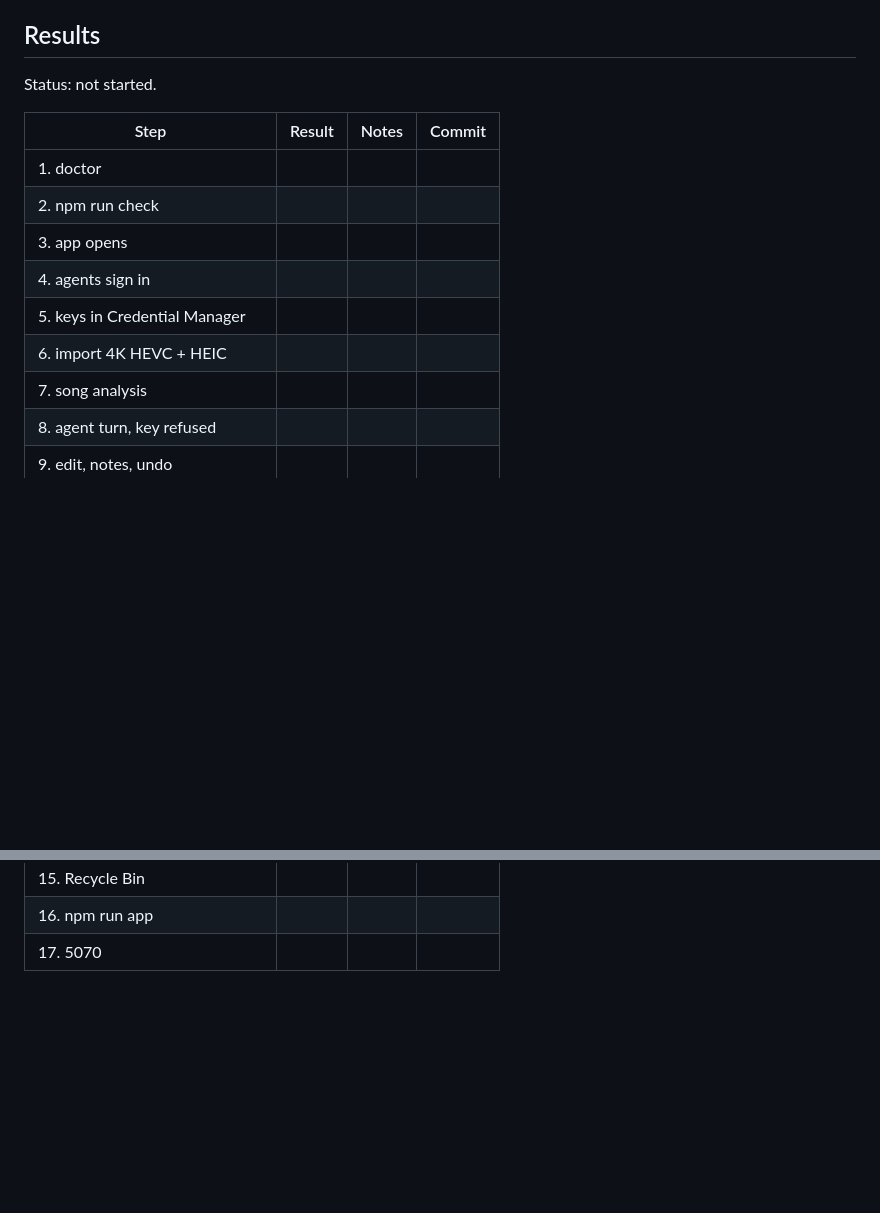
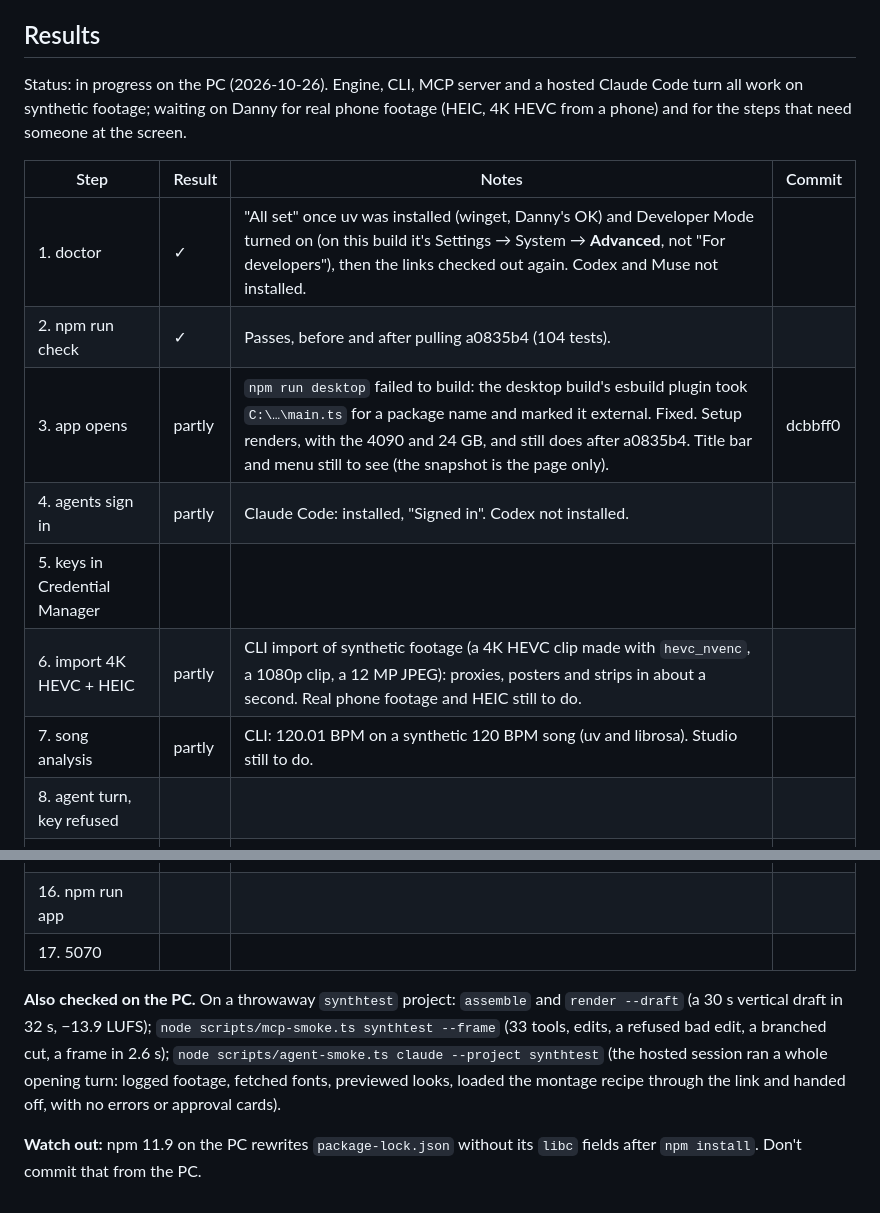
Before and after one commit to danny-hines/beatsheet, a Markdown page: WINDOWS-TODO.md, 2 parts joined by grey strips. Rendered like a GitHub page; blank space fills up the shorter version.

Commit message:
Windows results: doctor, check, the app's build, and the engine on synthetic footage
Co-Authored-By: Claude Opus 5.5 <noreply@anthropic.com>

```diff
--- a/WINDOWS-TODO.md
+++ b/WINDOWS-TODO.md
@@ -59,17 +59,17 @@ Messages from this PC can't reach the Mac session, so this file is the channel.
 
 ## Results
 
-Status: not started.
+Status: in progress on the PC (2026-10-26). Engine, CLI, MCP server and a hosted Claude Code turn all work on synthetic footage; waiting on Danny for real phone footage (HEIC, 4K HEVC from a phone) and for the steps that need someone at the screen.
 
 | Step | Result | Notes | Commit |
 | --- | --- | --- | --- |
-| 1. doctor | | | |
-| 2. npm run check | | | |
-| 3. app opens | | | |
-| 4. agents sign in | | | |
+| 1. doctor | ✓ | "All set" once uv was installed (winget, Danny's OK) and Developer Mode turned on (on this build it's Settings → System → **Advanced**, not "For developers"), then the links checked out again. Codex and Muse not installed. | |
+| 2. npm run check | ✓ | Passes, before and after pulling a0835b4 (104 tests). | |
+| 3. app opens | partly | `npm run desktop` failed to build: the desktop build's esbuild plugin took `C:\…\main.ts` for a package name and marked it external. Fixed. Setup renders, with the 4090 and 24 GB, and still does after a0835b4. Title bar and menu still to see (the snapshot is the page only). | dcbbff0 |
+| 4. agents sign in | partly | Claude Code: installed, "Signed in". Codex not installed. | |
 | 5. keys in Credential Manager | | | |
-| 6. import 4K HEVC + HEIC | | | |
-| 7. song analysis | | | |
+| 6. import 4K HEVC + HEIC | partly | CLI import of synthetic footage (a 4K HEVC clip made with `hevc_nvenc`, a 1080p clip, a 12 MP JPEG): proxies, posters and strips in about a second. Real phone footage and HEIC still to do. | |
+| 7. song analysis | partly | CLI: 120.01 BPM on a synthetic 120 BPM song (uv and librosa). Studio still to do. | |
 | 8. agent turn, key refused | | | |
 | 9. edit, notes, undo | | | |
 | 10. export | | | |
@@ -80,3 +80,7 @@ Status: not started.
 | 15. Recycle Bin | | | |
 | 16. npm run app | | | |
 | 17. 5070 | | | |
+
+**Also checked on the PC.** On a throwaway `synthtest` project: `assemble` and `render --draft` (a 30 s vertical draft in 32 s, −13.9 LUFS); `node scripts/mcp-smoke.ts synthtest --frame` (33 tools, edits, a refused bad edit, a branched cut, a frame in 2.6 s); `node scripts/agent-smoke.ts claude --project synthtest` (the hosted session ran a whole opening turn: logged footage, fetched fonts, previewed looks, loaded the montage recipe through the link and handed off, with no errors or approval cards).
+
+**Watch out:** npm 11.9 on the PC rewrites `package-lock.json` without its `libc` fields after `npm install`. Don't commit that from the PC.
```
